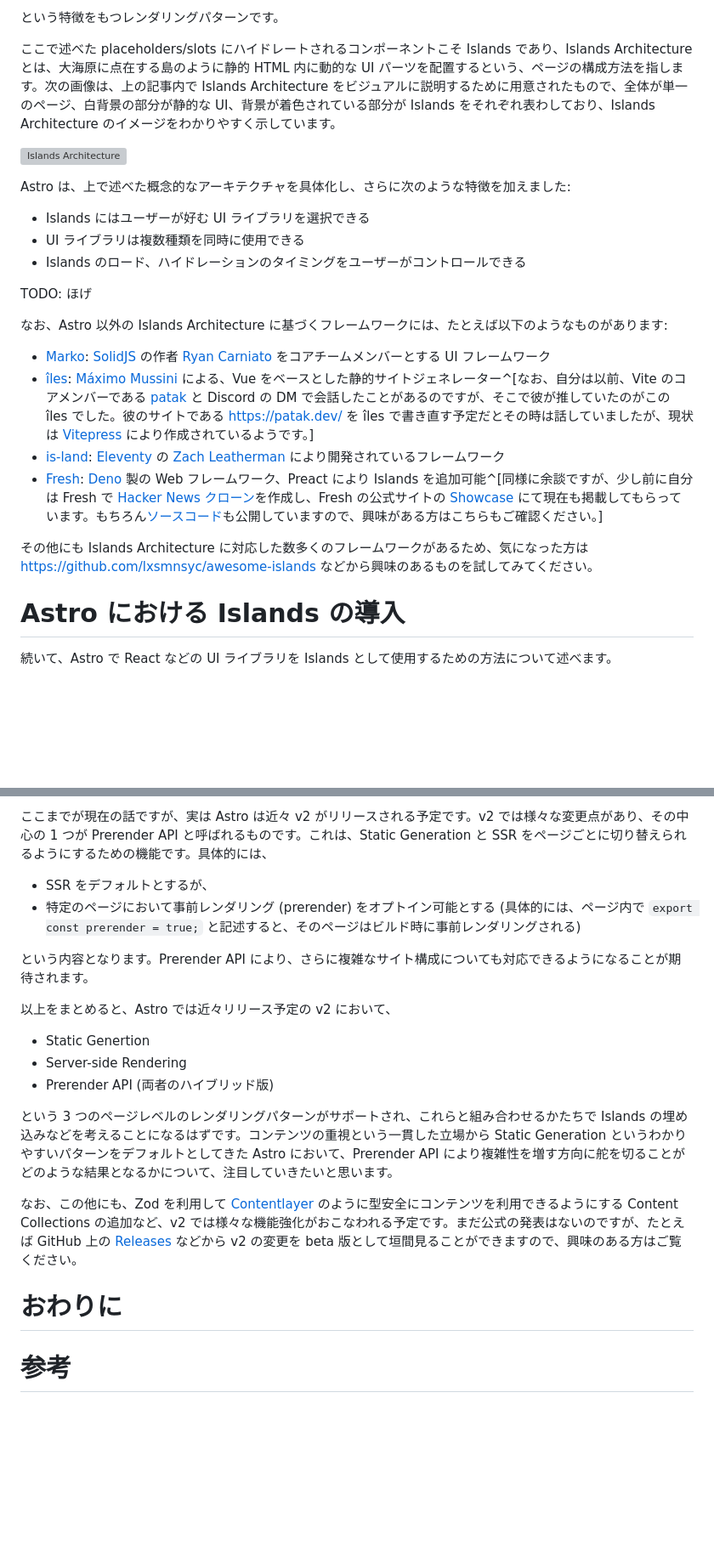
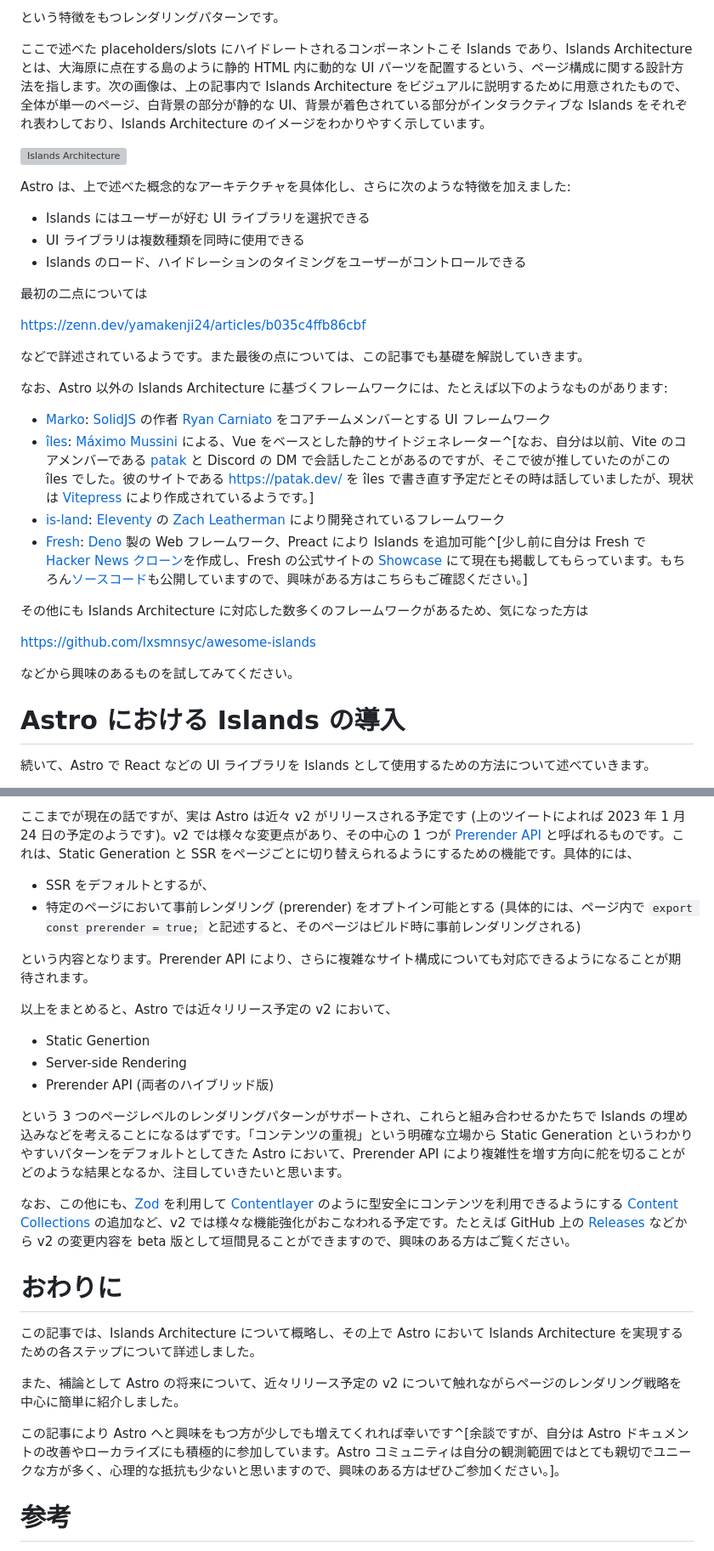
Before and after one commit to morinokami/zenn-docs, a Markdown page: articles/islands-architecture-with-astro.md, 2 parts joined by grey strips. Shown at 85% size. Rendered like a GitHub page; blank space fills up the shorter version; grey boxes are pictures that could not be loaded.

```diff
--- a/articles/islands-architecture-with-astro.md
+++ b/articles/islands-architecture-with-astro.md
@@ -33,7 +35,7 @@ https://jasonformat.com/islands-architecture/
 
 という特徴をもつレンダリングパターンです。
 
-ここで述べた placeholders/slots にハイドレートされるコンポーネントこそ Islands であり、Islands Architecture とは、大海原に点在する島のように静的 HTML 内に動的な UI パーツを配置するという、ページの構成方法を指します。次の画像は、上の記事内で Islands Architecture をビジュアルに説明するために用意されたもので、全体が単一のページ、白背景の部分が静的な UI、背景が着色されている部分が Islands をそれぞれ表わしており、Islands Architecture のイメージをわかりやすく示しています。
+ここで述べた placeholders/slots にハイドレートされるコンポーネントこそ Islands であり、Islands Architecture とは、大海原に点在する島のように静的 HTML 内に動的な UI パーツを配置するという、ページ構成に関する設計方法を指します。次の画像は、上の記事内で Islands Architecture をビジュアルに説明するために用意されたもので、全体が単一のページ、白背景の部分が静的な UI、背景が着色されている部分がインタラクティブな Islands をそれぞれ表わしており、Islands Architecture のイメージをわかりやすく示しています。
 
 ![Islands Architecture](/images/islands-architecture-with-astro/islands-architecture.png)
 
@@ -43,18 +45,26 @@ Astro は、上で述べた概念的なアーキテクチャを具体化し、
 * UI ライブラリは複数種類を同時に使用できる
 * Islands のロード、ハイドレーションのタイミングをユーザーがコントロールできる
 
-TODO: ほげ
+最初の二点については
+
+https://zenn.dev/yamakenji24/articles/b035c4ffb86cbf
+
+などで詳述されているようです。また最後の点については、この記事でも基礎を解説していきます。
 
 なお、Astro 以外の Islands Architecture に基づくフレームワークには、たとえば以下のようなものがあります:
 
 * [Marko](https://markojs.com/): [SolidJS](https://www.solidjs.com/) の作者 [Ryan Carniato](https://twitter.com/RyanCarniato) をコアチームメンバーとする UI フレームワーク
 * [îles](https://iles.pages.dev/): [Máximo Mussini](https://twitter.com/MaximoMussini) による、Vue をベースとした静的サイトジェネレーター^[なお、自分は以前、Vite のコアメンバーである [patak](https://twitter.com/patak_dev) と Discord の DM で会話したことがあるのですが、そこで彼が推していたのがこの îles でした。彼のサイトである https://patak.dev/ を îles で書き直す予定だとその時は話していましたが、現状は [Vitepress](https://github.com/vuejs/vitepress) により作成されているようです。]
 * [is-land](https://is-land.11ty.dev/): [Eleventy](https://www.11ty.dev/) の [Zach Leatherman](https://github.com/zachleat) により開発されているフレームワーク
-* [Fresh](https://fresh.deno.dev/): [Deno](https://deno.land/) 製の Web フレームワーク、Preact により Islands を追加可能^[同様に余談ですが、少し前に自分は Fresh で [Hacker News クローン](https://fresh-hacker-news.deno.dev/)を作成し、Fresh の公式サイトの [Showcase](https://fresh.deno.dev/showcase) にて現在も掲載してもらっています。もちろん[ソースコード](https://github.com/morinokami/fresh-hacker)も公開していますので、興味がある方はこちらもご確認ください。]
+* [Fresh](https://fresh.deno.dev/): [Deno](https://deno.land/) 製の Web フレームワーク、Preact により Islands を追加可能^[少し前に自分は Fresh で [Hacker News クローン](https://fresh-hacker-news.deno.dev/)を作成し、Fresh の公式サイトの [Showcase](https://fresh.deno.dev/showcase) にて現在も掲載してもらっています。もちろん[ソースコード](https://github.com/morinokami/fresh-hacker)も公開していますので、興味がある方はこちらもご確認ください。]
 
-その他にも Islands Architecture に対応した数多くのフレームワークがあるため、気になった方は https://github.com/lxsmnsyc/awesome-islands などから興味のあるものを試してみてください。
+その他にも Islands Architecture に対応した数多くのフレームワークがあるため、気になった方は
+
+https://github.com/lxsmnsyc/awesome-islands
+
+などから興味のあるものを試してみてください。
 
 # Astro における Islands の導入
 
-続いて、Astro で React などの UI ライブラリを Islands として使用するための方法について述べます。
+続いて、Astro で React などの UI ライブラリを Islands として使用するための方法について述べていきます。
 
@@ -388,5 +430,5 @@ import { MySecondIsland } from '../components/MySecondIsland';
 
-ここまでが現在の話ですが、実は Astro は近々 v2 がリリースされる予定です。v2 では様々な変更点があり、その中心の 1 つが Prerender API と呼ばれるものです。これは、Static Generation と SSR をページごとに切り替えられるようにするための機能です。具体的には、
+ここまでが現在の話ですが、実は Astro は近々 v2 がリリースされる予定です (上のツイートによれば 2023 年 1 月 24 日の予定のようです)。v2 では様々な変更点があり、その中心の 1 つが [Prerender API](https://github.com/withastro/astro/pull/5297) と呼ばれるものです。これは、Static Generation と SSR をページごとに切り替えられるようにするための機能です。具体的には、
 
 * SSR をデフォルトとするが、
 * 特定のページにおいて事前レンダリング (prerender) をオプトイン可能とする (具体的には、ページ内で `export const prerender = true;` と記述すると、そのページはビルド時に事前レンダリングされる)
@@ -399,11 +441,17 @@ import { MySecondIsland } from '../components/MySecondIsland';
 * Server-side Rendering
 * Prerender API (両者のハイブリッド版)
 
-という 3 つのページレベルのレンダリングパターンがサポートされ、これらと組み合わせるかたちで Islands の埋め込みなどを考えることになるはずです。コンテンツの重視という一貫した立場から Static Generation というわかりやすいパターンをデフォルトとしてきた Astro において、Prerender API により複雑性を増す方向に舵を切ることがどのような結果となるかについて、注目していきたいと思います。
+という 3 つのページレベルのレンダリングパターンがサポートされ、これらと組み合わせるかたちで Islands の埋め込みなどを考えることになるはずです。「コンテンツの重視」という明確な立場から Static Generation というわかりやすいパターンをデフォルトとしてきた Astro において、Prerender API により複雑性を増す方向に舵を切ることがどのような結果となるか、注目していきたいと思います。
 
-なお、この他にも、Zod を利用して [Contentlayer](https://www.contentlayer.dev/) のように型安全にコンテンツを利用できるようにする Content Collections の追加など、v2 では様々な機能強化がおこなわれる予定です。まだ公式の発表はないのですが、たとえば GitHub 上の [Releases](https://github.com/withastro/astro/releases) などから v2 の変更を beta 版として垣間見ることができますので、興味のある方はご覧ください。
+なお、この他にも、[Zod](https://github.com/colinhacks/zod) を利用して [Contentlayer](https://www.contentlayer.dev/) のように型安全にコンテンツを利用できるようにする [Content Collections](https://github.com/withastro/astro/pull/5291) の追加など、v2 では様々な機能強化がおこなわれる予定です。たとえば GitHub 上の [Releases](https://github.com/withastro/astro/releases) などから v2 の変更内容を beta 版として垣間見ることができますので、興味のある方はご覧ください。
 
 # おわりに
+
+この記事では、Islands Architecture について概略し、その上で Astro において Islands Architecture を実現するための各ステップについて詳述しました。
+
+また、補論として Astro の将来について、近々リリース予定の v2 について触れながらページのレンダリング戦略を中心に簡単に紹介しました。
+
+この記事により Astro へと興味をもつ方が少しでも増えてくれれば幸いです^[余談ですが、自分は Astro ドキュメントの改善やローカライズにも積極的に参加しています。Astro コミュニティは自分の観測範囲ではとても親切でユニークな方が多く、心理的な抵抗も少ないと思いますので、興味のある方はぜひご参加ください。]。
 
 # 参考
 
```
Also changed, not shown: other parts of articles/islands-architecture-with-astro.md (+49 -15 lines), images/islands-architecture-with-astro/not-working.gif (added), images/islands-architecture-with-astro/working.gif (added).
